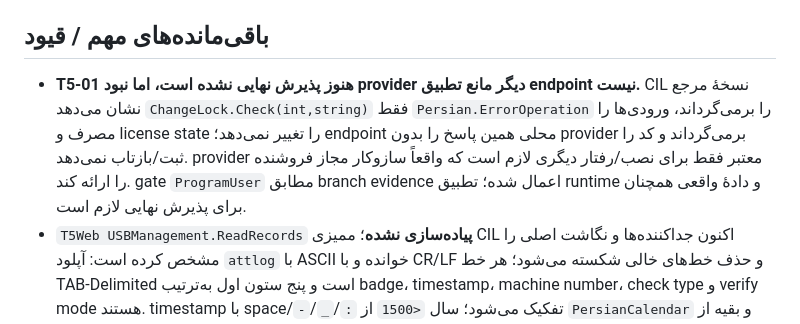
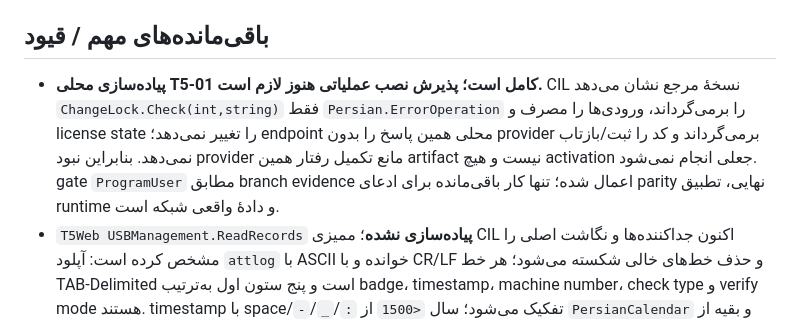
Before and after one commit to alirezarahimy-code/ariant-office-automation-system, a Markdown page: docs/32-t5web-rebuild-status.md, the part around the change. Rendered like a GitHub page.

```diff
--- a/docs/32-t5web-rebuild-status.md
+++ b/docs/32-t5web-rebuild-status.md
@@ -27,7 +27,7 @@
 
 ## باقی‌مانده‌های مهم / قیود
 
-- **T5-01 هنوز پذیرش نهایی نشده است، اما نبود provider دیگر مانع تطبیق endpoint نیست.** CIL نسخهٔ مرجع نشان می‌دهد `ChangeLock.Check(int,string)` فقط `Persian.ErrorOperation` را برمی‌گرداند، ورودی‌ها را مصرف و license state را تغییر نمی‌دهد؛ endpoint محلی همین پاسخ را بدون provider برمی‌گرداند و کد را ثبت/بازتاب نمی‌دهد. provider معتبر فقط برای نصب/رفتار دیگری لازم است که واقعاً سازوکار مجاز فروشنده را ارائه کند. gate `ProgramUser` مطابق branch evidence اعمال شده؛ تطبیق runtime و دادهٔ واقعی همچنان برای پذیرش نهایی لازم است.
+- **پیاده‌سازی محلی T5-01 کامل است؛ پذیرش نصب عملیاتی هنوز لازم است.** CIL نسخهٔ مرجع نشان می‌دهد `ChangeLock.Check(int,string)` فقط `Persian.ErrorOperation` را برمی‌گرداند، ورودی‌ها را مصرف و license state را تغییر نمی‌دهد؛ endpoint محلی همین پاسخ را بدون provider برمی‌گرداند و کد را ثبت/بازتاب نمی‌دهد. بنابراین نبود provider مانع تکمیل رفتار همین artifact نیست و هیچ activation جعلی انجام نمی‌شود. gate `ProgramUser` مطابق branch evidence اعمال شده؛ تنها کار باقی‌مانده برای ادعای parity نهایی، تطبیق runtime و دادهٔ واقعی شبکه است.
 - `T5Web USBManagement.ReadRecords` **پیاده‌سازی نشده**؛ ممیزی CIL اکنون جداکننده‌ها و نگاشت اصلی را مشخص کرده است: آپلود `attlog` با ASCII خوانده و با CR/LF و حذف خط‌های خالی شکسته می‌شود؛ هر خط TAB-Delimited است و پنج ستون اول به‌ترتیب badge، timestamp، machine number، check type و verify mode هستند. timestamp با space/`-`/`_`/`:` تفکیک می‌شود؛ سال `<1500` از `PersianCalendar` و بقیه از `DateTime` استفاده می‌کنند. badge ناشناخته به `NewBadgeNumbers` افزوده می‌شود اما چون Controller پاس می‌دهد `addNewBadgeNumbers=false`، رکوردش در مسیر مرجع ساخته نمی‌شود و شاخهٔ unknown badge به‌تنهایی log خطا نمی‌سازد. جزئیات خطاها و مقداردهی `SourceType=1`, `IsValid=true`, `InsertTime=Now` در parser و `InsertUser=1` ثابت در `CopyToModelRecord` در `docs/31-rea-controller-and-form-inventory.md` ثبت شده‌اند. هنوز هیچ فایل نمونهٔ این قالب در پک نیست و رفتار runtime/تطبیق با فایل واقعی آزموده نشده؛ پس پیاده‌سازی و برابری runtime ادعا نمی‌شود. این فرمت T5 است و UNIS نیست؛ هیچ پل Virdi/UNIS به USBManagement اضافه نشود. `Card.ApplyInterval` بر مبنای شواهد CIL به `RawRecord.CheckType`/`Punch.check_type` نگاشت شده؛ پذیرش مقایسه‌ای روی دیتابیس و خروجی نسخهٔ فعال T5Web همچنان باز است.
 - `ImportFromExcel` در پک نیز از View تا Controller/`WorkbookDataProcessor` از نظر static بررسی شد؛ مسیر مرجع دارای جدول خام، نگاشت ۹ ستون و Preview است، اما statusها/تکراری‌ها و payload hidden با نسخهٔ محلیِ سخت‌گیرتر یکسان نیستند. موارد مشکوک CIL (gender نامعتبر→false، ردیف خارج محدوده، بازاعتماد به hidden `items`) در `docs/31-rea-controller-and-form-inventory.md` ثبت شده‌اند؛ نمونهٔ واقعی و runtime مرجع هنوز آزموده نشده‌اند و hardening محلی عمداً حفظ می‌شود.
 - `InsertRecord` از View، partial انتخاب پرسنل، roleها و CILِ `Index`/`Insert` ممیزی شد. گام اجرایی فعلی نام‌های T5 برای تاریخ/زمان/CheckType و freeze/referrer امن را پیاده می‌کند و 0/1 را در `Punch` نگه می‌دارد؛ LeaveTypeها و فیلدهای Record فاقد مدل محلی هنوز پشتیبانی نمی‌شوند و برابری کامل ادعا نمی‌شود. آزمون‌های Jalali، freeze، referrer و CheckType به مجموعه افزوده شدند؛ جزئیات در `docs/31-rea-controller-and-form-inventory.md`.
```
Also changed, not shown: docs/33-t5web-full-module-rebuild-status.md (+1 -1 lines).
